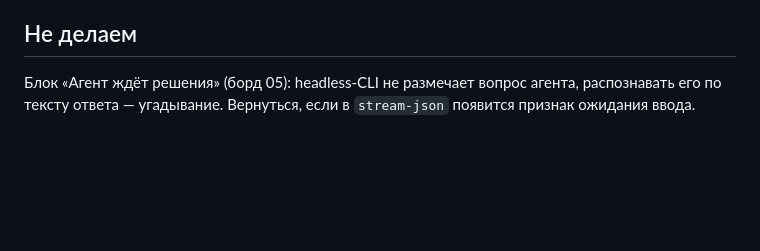
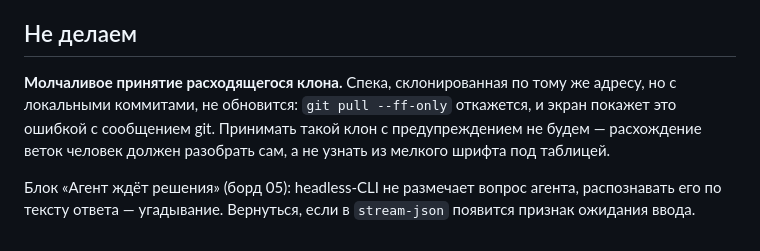
Before and after one commit to Kaikyof/Spok, a Markdown page: docs/design-plan.md, the part around the change. Drawn GitHub-style; blank space fills up the shorter version.

Commit message:
docs: решение — расходящийся клон остаётся ошибкой, а не предупреждением
Co-Authored-By: Claude Opus 5 <noreply@anthropic.com>

```diff
--- a/docs/design-plan.md
+++ b/docs/design-plan.md
@@ -154,6 +154,12 @@
 
 ## Не делаем
 
+**Молчаливое принятие расходящегося клона.** Спека, склонированная по тому
+же адресу, но с локальными коммитами, не обновится: `git pull --ff-only`
+откажется, и экран покажет это ошибкой с сообщением git. Принимать такой
+клон с предупреждением не будем — расхождение веток человек должен
+разобрать сам, а не узнать из мелкого шрифта под таблицей.
+
 Блок «Агент ждёт решения» (борд 05): headless-CLI не размечает вопрос
 агента, распознавать его по тексту ответа — угадывание. Вернуться, если
 в `stream-json` появится признак ожидания ввода.
```
